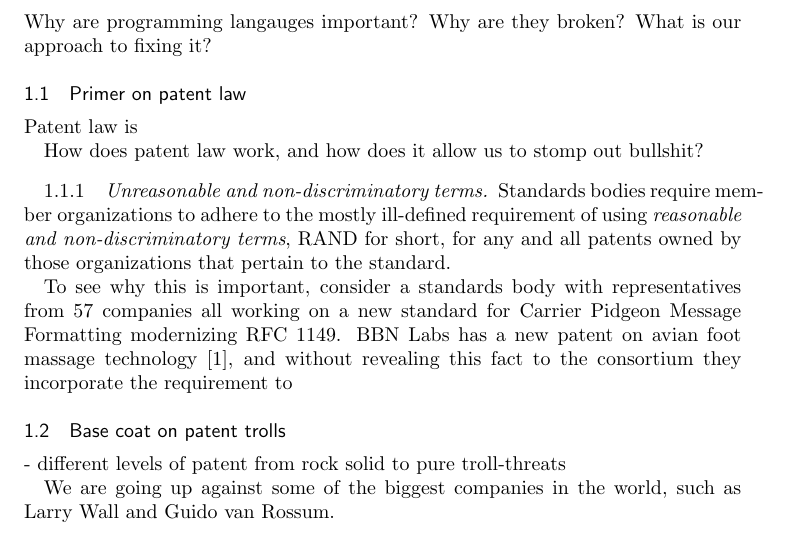
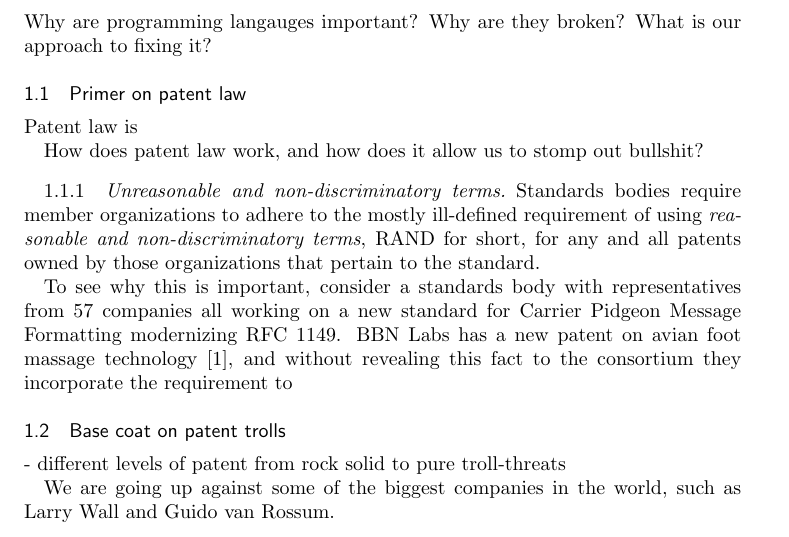
Before and after one commit to robsimmons/dev-urand, a LaTeX thesis (urand.tex): part of page 1 of 4, cut so that both start at the same text. Compiled offline with pdfLaTeX.

Commit message:
Sloppypar

```diff
--- a/urand.tex
+++ b/urand.tex
@@ -1,5 +1,7 @@
 \documentclass[acmtocl]%{acmtrans2m}%
 {boviktrans}
+
+\sloppypar
 
 \usepackage{dashrule}
 \usepackage{amssymb}
```
Also changed, not shown: urand.pdf.
